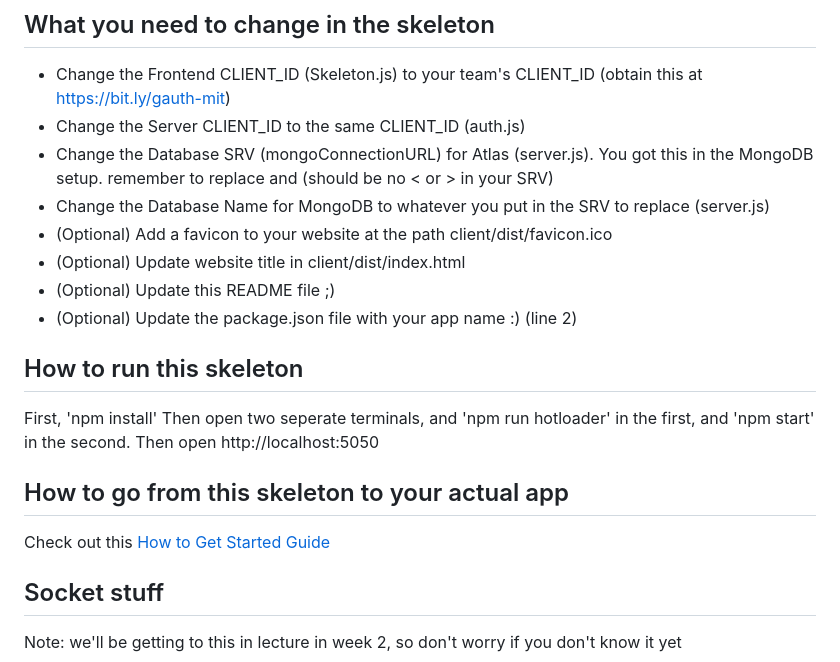
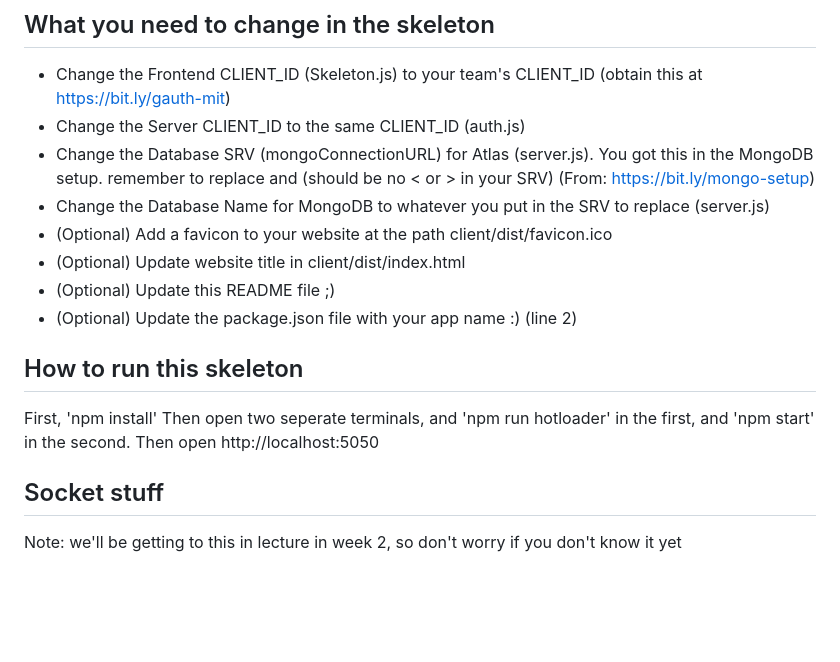
Before and after one commit to brainstorm322/react-expressjs-boilerplate, a Markdown page: README.md, the part around the change. GitHub-like rendering; blank space fills up the shorter version.

```diff
--- a/README.md
+++ b/README.md
@@ -54,7 +54,7 @@ Post on Piazza if you run into any issues
 
 - Change the Frontend CLIENT_ID (Skeleton.js) to your team's CLIENT_ID (obtain this at https://bit.ly/gauth-mit)
 - Change the Server CLIENT_ID to the same CLIENT_ID (auth.js)
-- Change the Database SRV (mongoConnectionURL) for Atlas (server.js). You got this in the MongoDB setup. remember to replace <password> and <dbname> (should be no < or > in your SRV)
+- Change the Database SRV (mongoConnectionURL) for Atlas (server.js). You got this in the MongoDB setup. remember to replace <password> and <dbname> (should be no < or > in your SRV) (From: https://bit.ly/mongo-setup)
 - Change the Database Name for MongoDB to whatever you put in the SRV to replace <dbname> (server.js)
 - (Optional) Add a favicon to your website at the path client/dist/favicon.ico
 - (Optional) Update website title in client/dist/index.html
@@ -67,9 +67,9 @@ First, 'npm install'
 Then open two seperate terminals, and 'npm run hotloader' in the first, and 'npm start' in the second.
 Then open http://localhost:5050
 
-## How to go from this skeleton to your actual app
+<!-- ## How to go from this skeleton to your actual app
 
-Check out this [How to Get Started Guide](http://weblab.is/get-started)
+Check out this [How to Get Started Guide](http://weblab.is/get-started) -->
 
 ## Socket stuff
 
```
